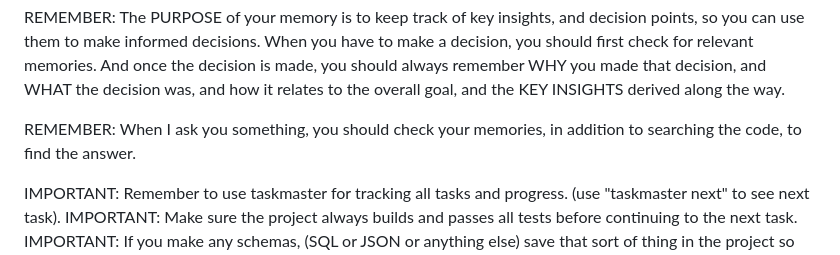
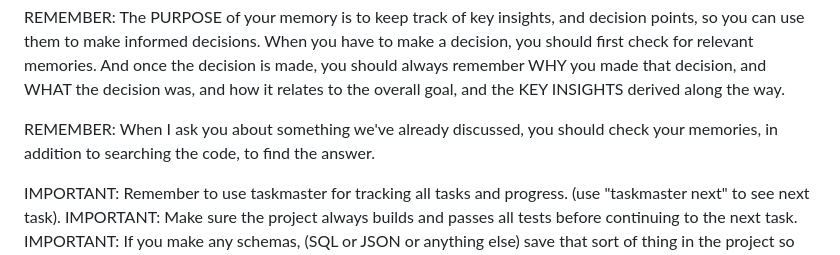
Before and after one commit to TexasFortress-AI/RustyMail, a Markdown page: CLAUDE.md, the part around the change. Drawn GitHub-style.

```diff
--- a/CLAUDE.md
+++ b/CLAUDE.md
@@ -21,7 +21,7 @@ WARNING: Don't use over-generalized searches in the code base, because the resul
 
 REMEMBER: The PURPOSE of your memory is to keep track of key insights, and decision points, so you can use them to make informed decisions. When you have to make a decision, you should first check for relevant memories. And once the decision is made, you should always remember WHY you made that decision, and WHAT the decision was, and how it relates to the overall goal, and the KEY INSIGHTS derived along the way.
 
-REMEMBER: When I ask you something, you should check your memories, in addition to searching the code, to find the answer.
+REMEMBER: When I ask you about something we've already discussed, you should check your memories, in addition to searching the code, to find the answer.
 
 IMPORTANT: Remember to use taskmaster for tracking all tasks and progress. (use "taskmaster next" to see next task).
 IMPORTANT: Make sure the project always builds and passes all tests before continuing to the next task.
```
